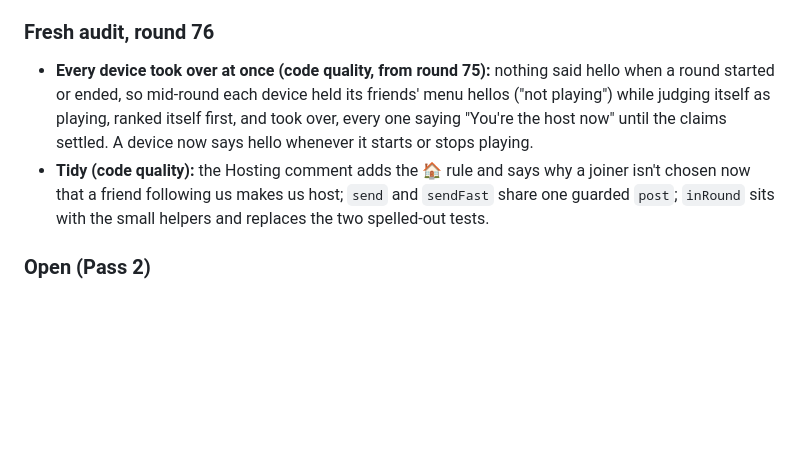
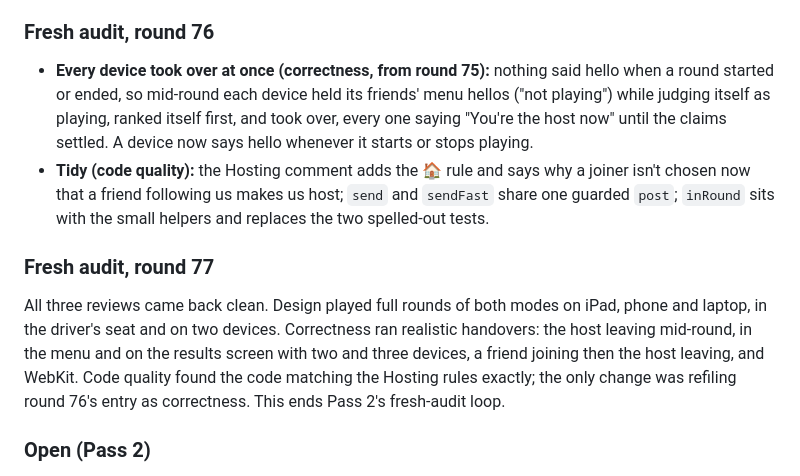
Before and after one commit to ferdousbhai/splat-tanks, a Markdown page: docs/POLISH.md, the part around the change. Drawn GitHub-style; blank space fills up the shorter version.

Commit message:
Record the clean fresh audit (round 77)
Co-Authored-By: Claude Opus 5.5 <noreply@anthropic.com>

```diff
--- a/docs/POLISH.md
+++ b/docs/POLISH.md
@@ -766,8 +766,12 @@ Test scripts are in the session scratchpad (`ball.mjs`, `duo.mjs`, `modes.mjs`).
 
 ### Fresh audit, round 76
 
-- **Every device took over at once (code quality, from round 75):** nothing said hello when a round started or ended, so mid-round each device held its friends' menu hellos ("not playing") while judging itself as playing, ranked itself first, and took over, every one saying "You're the host now" until the claims settled. A device now says hello whenever it starts or stops playing.
+- **Every device took over at once (correctness, from round 75):** nothing said hello when a round started or ended, so mid-round each device held its friends' menu hellos ("not playing") while judging itself as playing, ranked itself first, and took over, every one saying "You're the host now" until the claims settled. A device now says hello whenever it starts or stops playing.
 - **Tidy (code quality):** the Hosting comment adds the 🏠 rule and says why a joiner isn't chosen now that a friend following us makes us host; `send` and `sendFast` share one guarded `post`; `inRound` sits with the small helpers and replaces the two spelled-out tests.
+
+### Fresh audit, round 77
+
+All three reviews came back clean. Design played full rounds of both modes on iPad, phone and laptop, in the driver's seat and on two devices. Correctness ran realistic handovers: the host leaving mid-round, in the menu and on the results screen with two and three devices, a friend joining then the host leaving, and WebKit. Code quality found the code matching the Hosting rules exactly; the only change was refiling round 76's entry as correctness. This ends Pass 2's fresh-audit loop.
 
 ### Open (Pass 2)
 
```
